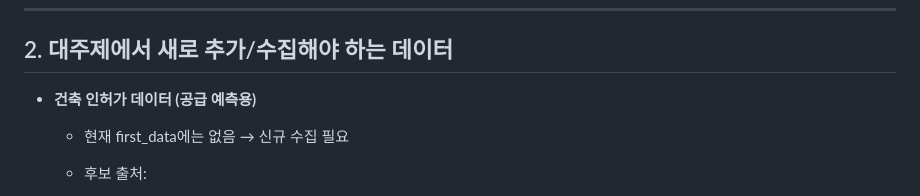
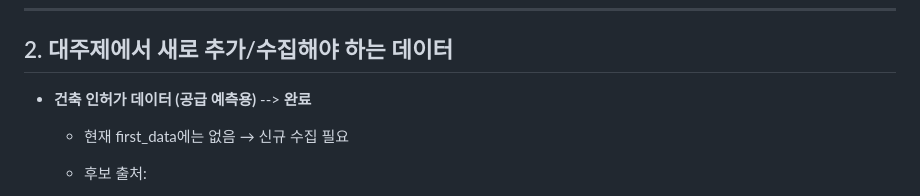
Before and after one commit to janghjun/changwon_data_project, a Markdown page: 대주제/Day1.md, the part around the change. Drawn GitHub-style.

```diff
--- a/대주제/Day1.md
+++ b/대주제/Day1.md
@@ -46,7 +46,7 @@
 
 ## 2. 대주제에서 새로 추가/수집해야 하는 데이터
 
-* **건축 인허가 데이터 (공급 예측용)**
+* **건축 인허가 데이터 (공급 예측용)** --> **완료**
 
   * 현재 first\_data에는 없음 → 신규 수집 필요
   * 후보 출처:
```
